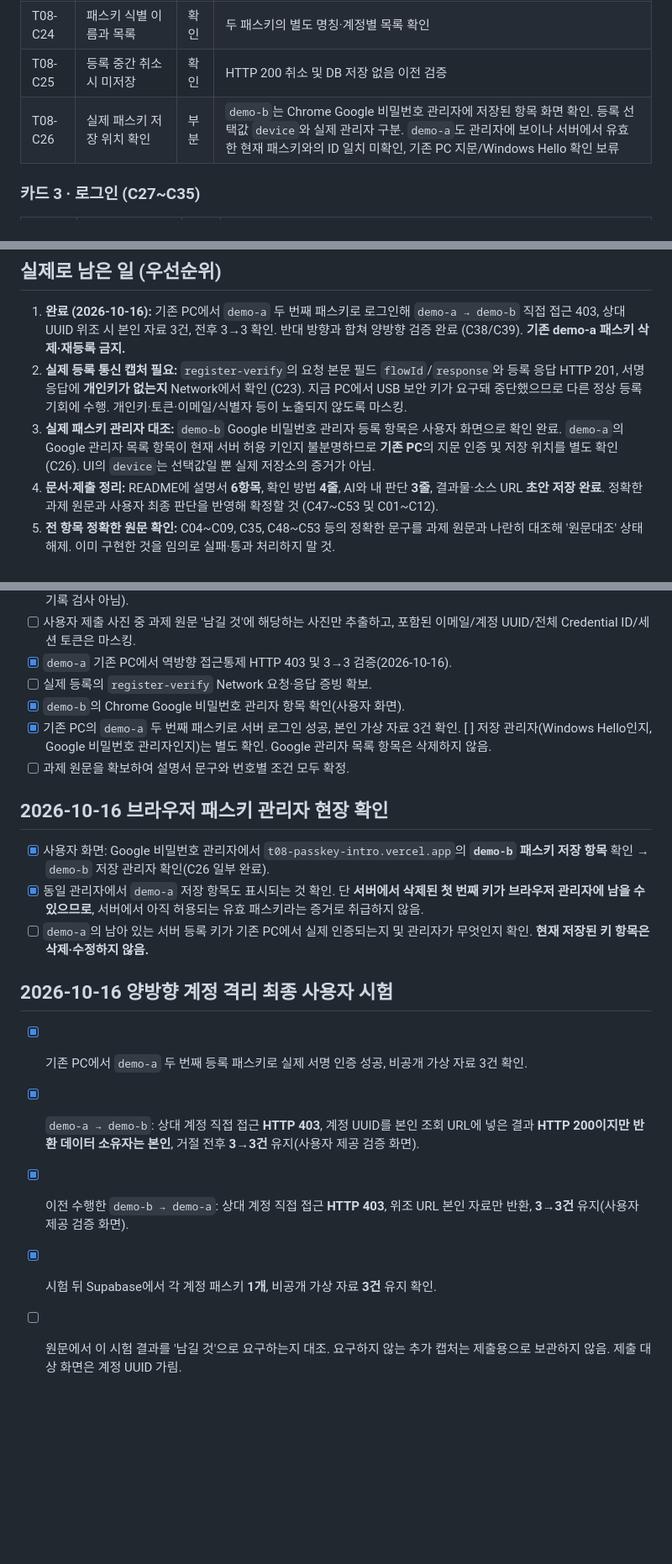
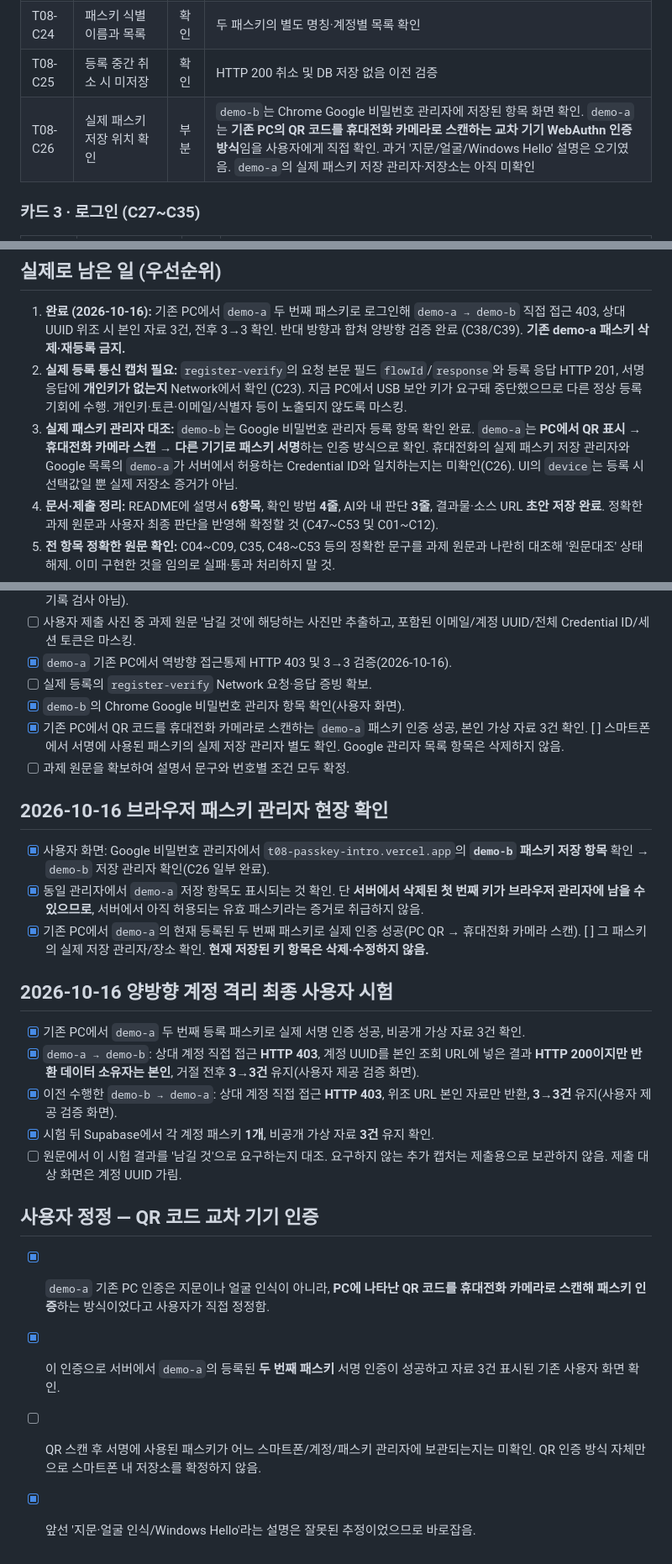
Before and after one commit to junyeong-lab/t08-passkey-intro, a Markdown page: T08_CHECKLIST.md, 3 parts joined by grey strips. Shown at 84% size. Drawn GitHub-style; blank space fills up the shorter version.

Commit message:
docs: clarify C26 QR phone authentication vs passkey storage

```diff
--- a/T08_CHECKLIST.md
+++ b/T08_CHECKLIST.md
@@ -55,7 +55,7 @@
 | T08-C23 | 등록 요청/응답 Network 증빙 | 대기 | register-verify 실제 요청 Payload+HTTP 201 기록 미확보. 추가 패스키 USB 보안키 창은 취소 |
 | T08-C24 | 패스키 식별 이름과 목록 | 확인 | 두 패스키의 별도 명칭·계정별 목록 확인 |
 | T08-C25 | 등록 중간 취소 시 미저장 | 확인 | HTTP 200 취소 및 DB 저장 없음 이전 검증 |
-| T08-C26 | 실제 패스키 저장 위치 확인 | 부분 | `demo-b`는 Chrome Google 비밀번호 관리자에 저장된 항목 화면 확인. 등록 선택값 `device`와 실제 관리자 구분. `demo-a`도 관리자에 보이나 서버에서 유효한 현재 패스키와의 ID 일치 미확인, 기존 PC 지문/Windows Hello 확인 보류 |
+| T08-C26 | 실제 패스키 저장 위치 확인 | 부분 | `demo-b`는 Chrome Google 비밀번호 관리자에 저장된 항목 화면 확인. `demo-a`는 **기존 PC의 QR 코드를 휴대전화 카메라로 스캔하는 교차 기기 WebAuthn 인증 방식**임을 사용자에게 직접 확인. 과거 '지문/얼굴/Windows Hello' 설명은 오기였음. `demo-a`의 실제 패스키 저장 관리자·저장소는 아직 미확인 |
 
 ### 카드 3 · 로그인 (C27~C35)
 
@@ -108,7 +108,7 @@
 
 1. **완료 (2026-10-16):** 기존 PC에서 `demo-a` 두 번째 패스키로 로그인해 `demo-a → demo-b` 직접 접근 403, 상대 UUID 위조 시 본인 자료 3건, 전후 3→3 확인. 반대 방향과 합쳐 양방향 검증 완료 (C38/C39). **기존 demo-a 패스키 삭제·재등록 금지.**
 2. **실제 등록 통신 캡처 필요:** `register-verify`의 요청 본문 필드 `flowId`/`response`와 등록 응답 HTTP 201, 서명 응답에 **개인키가 없는지** Network에서 확인 (C23). 지금 PC에서 USB 보안 키가 요구돼 중단했으므로 다른 정상 등록 기회에 수행. 개인키·토큰·이메일/식별자 등이 노출되지 않도록 마스킹.
-3. **실제 패스키 관리자 대조:** `demo-b` Google 비밀번호 관리자 등록 항목은 사용자 화면으로 확인 완료. `demo-a`의 Google 관리자 목록 항목이 현재 서버 허용 키인지 불분명하므로 **기존 PC**의 지문 인증 및 저장 위치를 별도 확인 (C26). UI의 `device`는 선택값일 뿐 실제 저장소의 증거가 아님.
+3. **실제 패스키 관리자 대조:** `demo-b`는 Google 비밀번호 관리자 등록 항목 확인 완료. `demo-a`는 **PC에서 QR 표시 → 휴대전화 카메라 스캔 → 다른 기기로 패스키 서명**하는 인증 방식으로 확인. 휴대전화의 실제 패스키 저장 관리자와 Google 목록의 `demo-a`가 서버에서 허용하는 Credential ID와 일치하는지는 미확인(C26). UI의 `device`는 등록 시 선택값일 뿐 실제 저장소 증거가 아님.
 4. **문서·제출 정리:** README에 설명서 **6항목**, 확인 방법 **4줄**, AI와 내 판단 **3줄**, 결과물·소스 URL **초안 저장 완료**. 정확한 과제 원문과 사용자 최종 판단을 반영해 확정할 것 (C47~C53 및 C01~C12).
 5. **전 항목 정확한 원문 확인:** C04~C09, C35, C48~C53 등의 정확한 문구를 과제 원문과 나란히 대조해 '원문대조' 상태 해제. 이미 구현한 것을 임의로 실패·통과 처리하지 말 것.
 6. **최종 증빙 점검:** GitHub 소스·문서 기본 점검 완료. 사용자 촬영 인증 창에 실제 이메일이 노출된 사례가 있으므로 **제출 대상인 경우에만** 이메일/UUID/토큰/PIN/전체 Credential ID 마스킹 확인(C34).
@@ -153,14 +153,14 @@
 - [x] `demo-a` 기존 PC에서 역방향 접근통제 HTTP 403 및 3→3 검증(2026-10-16).
 - [ ] 실제 등록의 `register-verify` Network 요청·응답 증빙 확보.
 - [x] `demo-b`의 Chrome Google 비밀번호 관리자 항목 확인(사용자 화면).
-- [x] 기존 PC의 `demo-a` 두 번째 패스키로 서버 로그인 성공, 본인 가상 자료 3건 확인. [ ] 저장 관리자(Windows Hello인지, Google 비밀번호 관리자인지)는 별도 확인. Google 관리자 목록 항목은 삭제하지 않음.
+- [x] 기존 PC에서 QR 코드를 휴대전화 카메라로 스캔하는 `demo-a` 패스키 인증 성공, 본인 가상 자료 3건 확인. [ ] 스마트폰에서 서명에 사용된 패스키의 실제 저장 관리자 별도 확인. Google 관리자 목록 항목은 삭제하지 않음.
 - [ ] 과제 원문을 확보하여 설명서 문구와 번호별 조건 모두 확정.
 
 ## 2026-10-16 브라우저 패스키 관리자 현장 확인
 
 - [x] 사용자 화면: Google 비밀번호 관리자에서 `t08-passkey-intro.vercel.app`의 **`demo-b` 패스키 저장 항목** 확인 → `demo-b` 저장 관리자 확인(C26 일부 완료).
 - [x] 동일 관리자에서 `demo-a` 저장 항목도 표시되는 것 확인. 단 **서버에서 삭제된 첫 번째 키가 브라우저 관리자에 남을 수 있으므로**, 서버에서 아직 허용되는 유효 패스키라는 증거로 취급하지 않음.
-- [ ] `demo-a`의 남아 있는 서버 등록 키가 기존 PC에서 실제 인증되는지 및 관리자가 무엇인지 확인. **현재 저장된 키 항목은 삭제·수정하지 않음.**
+- [x] 기존 PC에서 `demo-a`의 현재 등록된 두 번째 패스키로 실제 인증 성공(PC QR → 휴대전화 카메라 스캔). [ ] 그 패스키의 실제 저장 관리자/장소 확인. **현재 저장된 키 항목은 삭제·수정하지 않음.**
 
 ## 2026-10-16 양방향 계정 격리 최종 사용자 시험
 
@@ -169,3 +169,10 @@
 - [x] 이전 수행한 `demo-b → demo-a`: 상대 계정 직접 접근 **HTTP 403**, 위조 URL 본인 자료만 반환, **3→3건** 유지(사용자 제공 검증 화면).
 - [x] 시험 뒤 Supabase에서 각 계정 패스키 **1개**, 비공개 가상 자료 **3건** 유지 확인.
 - [ ] 원문에서 이 시험 결과를 '남길 것'으로 요구하는지 대조. 요구하지 않는 추가 캡처는 제출용으로 보관하지 않음. 제출 대상 화면은 계정 UUID 가림.
+
+## 사용자 정정 — QR 코드 교차 기기 인증
+
+- [x] `demo-a` 기존 PC 인증은 지문이나 얼굴 인식이 아니라, **PC에 나타난 QR 코드를 휴대전화 카메라로 스캔해 패스키 인증**하는 방식이었다고 사용자가 직접 정정함.
+- [x] 이 인증으로 서버에서 `demo-a`의 등록된 **두 번째 패스키** 서명 인증이 성공하고 자료 3건 표시된 기존 사용자 화면 확인.
+- [ ] QR 스캔 후 서명에 사용된 패스키가 어느 스마트폰/계정/패스키 관리자에 보관되는지는 미확인. QR 인증 방식 자체만으로 스마트폰 내 저장소를 확정하지 않음.
+- [x] 앞선 '지문·얼굴 인식/Windows Hello'라는 설명은 잘못된 추정이었으므로 바로잡음.
```
Also changed, not shown: other parts of T08_CHECKLIST.md (+1 -1 lines).
